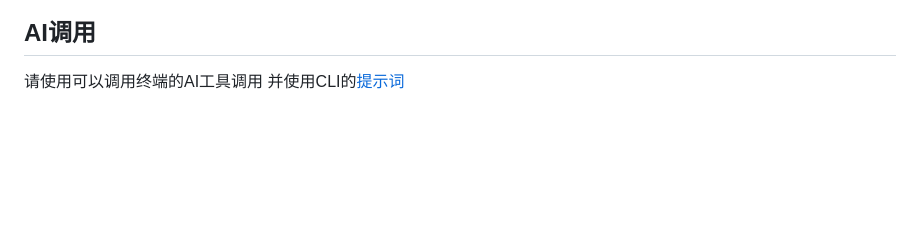
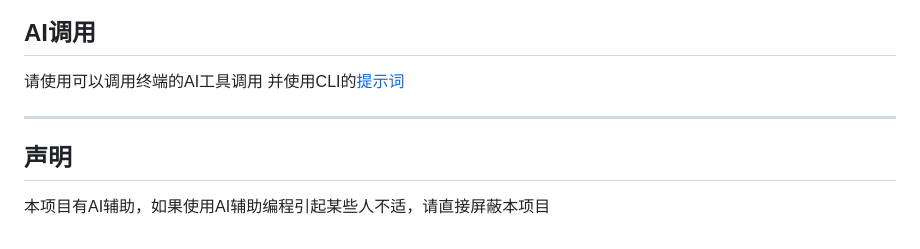
Before and after one commit to hjy666-mc/sclcli-docs, a Markdown page: docs/README.md, the part around the change. Rendered like a GitHub page; blank space fills up the shorter version.

Commit message:
Add disclaimer regarding AI assistance in project
Added a disclaimer about AI assistance in the project.

```diff
--- a/docs/README.md
+++ b/docs/README.md
@@ -284,3 +284,8 @@ scl shell
 
 请使用可以调用终端的AI工具调用
 并使用CLI的[提示词](https://raw.githubusercontent.com/hjy666-mc/Swift-Craft-Launcher-CLI/refs/heads/main/prompt.txt)
+
+---
+
+## 声明
+本项目有AI辅助，如果使用AI辅助编程引起某些人不适，请直接屏蔽本项目
```
